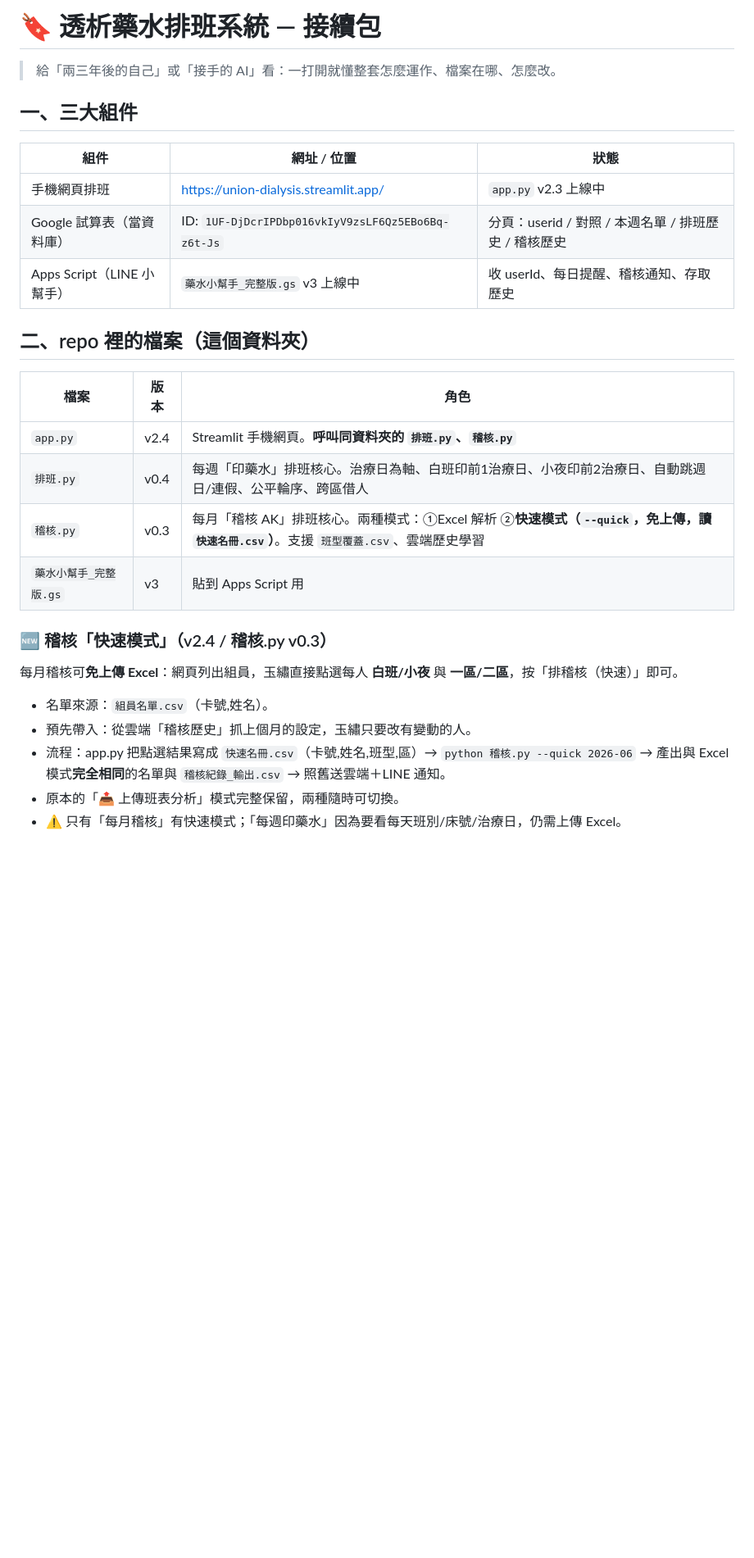
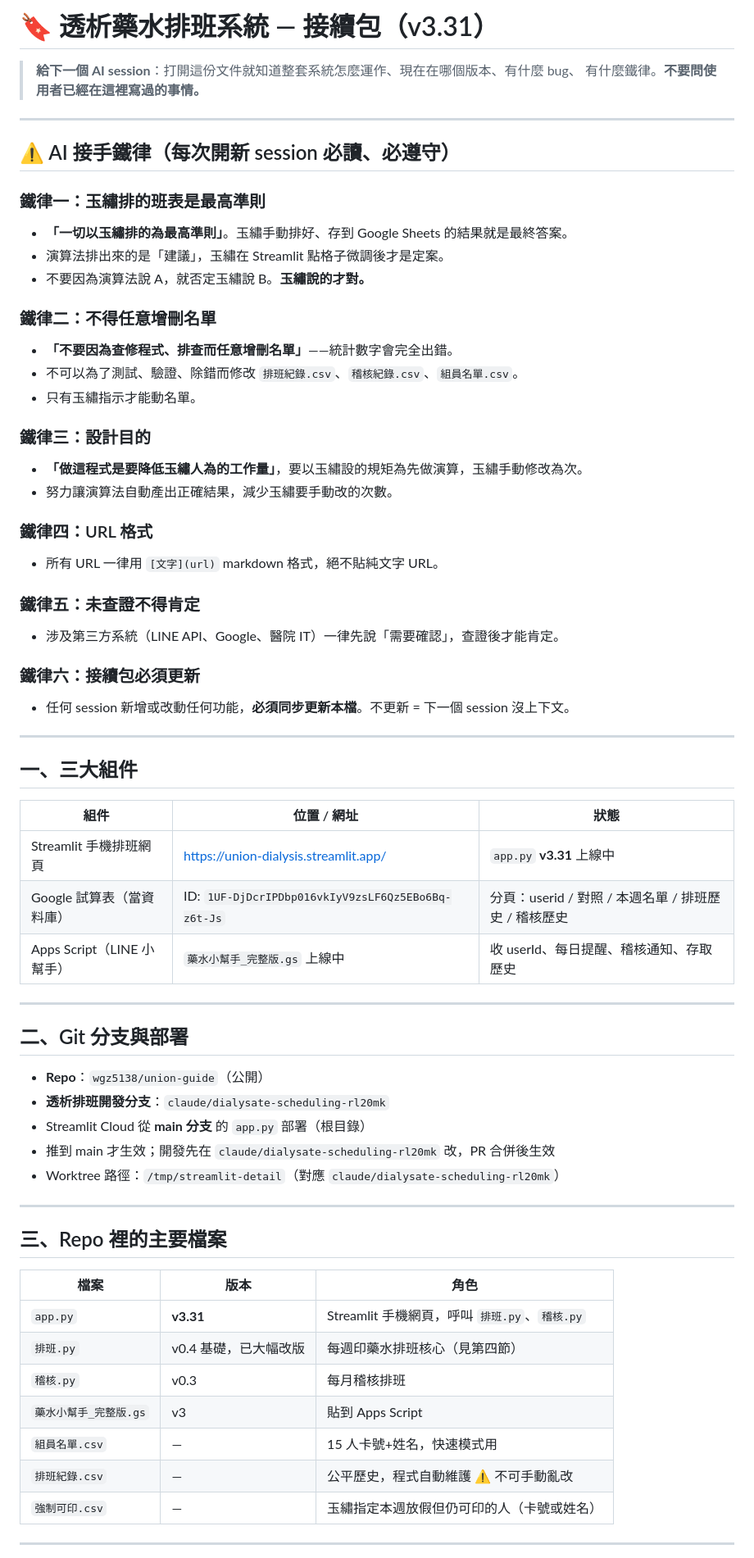
Before and after one commit to wgz5138/union-guide, a Markdown page: 透析藥水排班_接續包.md, the part around one of its changes. Shown at 82% size. GitHub-like rendering; blank space fills up the shorter version.

```diff
--- a/透析藥水排班_接續包.md
+++ b/透析藥水排班_接續包.md
@@ -1,27 +1,68 @@
-# 🔖 透析藥水排班系統 — 接續包
+# 🔖 透析藥水排班系統 — 接續包（v3.31）
 
-> 給「兩三年後的自己」或「接手的 AI」看：一打開就懂整套怎麼運作、檔案在哪、怎麼改。
+> **給下一個 AI session**：打開這份文件就知道整套系統怎麼運作、現在在哪個版本、有什麼 bug、
+> 有什麼鐵律。**不要問使用者已經在這裡寫過的事情。**
+
+---
+
+## ⚠️ AI 接手鐵律（每次開新 session 必讀、必遵守）
+
+### 鐵律一：玉繡排的班表是最高準則
+- **「一切以玉繡排的為最高準則」**。玉繡手動排好、存到 Google Sheets 的結果就是最終答案。
+- 演算法排出來的是「建議」，玉繡在 Streamlit 點格子微調後才是定案。
+- 不要因為演算法說 A，就否定玉繡說 B。**玉繡說的才對。**
+
+### 鐵律二：不得任意增刪名單
+- **「不要因為查修程式、排查而任意增刪名單」**——統計數字會完全出錯。
+- 不可以為了測試、驗證、除錯而修改 `排班紀錄.csv`、`稽核紀錄.csv`、`組員名單.csv`。
+- 只有玉繡指示才能動名單。
+
+### 鐵律三：設計目的
+- **「做這程式是要降低玉繡人為的工作量」**，要以玉繡設的規矩為先做演算，玉繡手動修改為次。
+- 努力讓演算法自動產出正確結果，減少玉繡要手動改的次數。
+
+### 鐵律四：URL 格式
+- 所有 URL 一律用 `[文字](url)` markdown 格式，絕不貼純文字 URL。
+
+### 鐵律五：未查證不得肯定
+- 涉及第三方系統（LINE API、Google、醫院 IT）一律先說「需要確認」，查證後才能肯定。
+
+### 鐵律六：接續包必須更新
+- 任何 session 新增或改動任何功能，**必須同步更新本檔**。不更新 = 下一個 session 沒上下文。
+
+---
 
 ## 一、三大組件
-| 組件 | 網址 / 位置 | 狀態 |
+
+| 組件 | 位置 / 網址 | 狀態 |
 |---|---|---|
-| 手機網頁排班 | https://union-dialysis.streamlit.app/ | `app.py` v2.3 上線中 |
+| Streamlit 手機排班網頁 | https://union-dialysis.streamlit.app/ | `app.py` **v3.31** 上線中 |
 | Google 試算表（當資料庫） | ID: `1UF-DjDcrIPDbp016vkIyV9zsLF6Qz5EBo6Bq-z6t-Js` | 分頁：userid / 對照 / 本週名單 / 排班歷史 / 稽核歷史 |
-| Apps Script（LINE 小幫手） | `藥水小幫手_完整版.gs` v3 上線中 | 收 userId、每日提醒、稽核通知、存取歷史 |
+| Apps Script（LINE 小幫手） | `藥水小幫手_完整版.gs` 上線中 | 收 userId、每日提醒、稽核通知、存取歷史 |
 
-## 二、repo 裡的檔案（這個資料夾）
+---
+
+## 二、Git 分支與部署
+
+- **Repo**：`wgz5138/union-guide`（公開）
+- **透析排班開發分支**：`claude/dialysate-scheduling-rl20mk`
+- Streamlit Cloud 從 **main 分支** 的 `app.py` 部署（根目錄）
+- 推到 main 才生效；開發先在 `claude/dialysate-scheduling-rl20mk` 改，PR 合併後生效
+- Worktree 路徑：`/tmp/streamlit-detail`（對應 `claude/dialysate-scheduling-rl20mk`）
+
+---
+
+## 三、Repo 裡的主要檔案
+
 | 檔案 | 版本 | 角色 |
 |---|---|---|
-| `app.py` | v2.4 | Streamlit 手機網頁。**呼叫同資料夾的 `排班.py`、`稽核.py`** |
-| `排班.py` | v0.4 | 每週「印藥水」排班核心。治療日為軸、白班印前1治療日、小夜印前2治療日、自動跳週日/連假、公平輪序、跨區借人 |
-| `稽核.py` | v0.3 | 每月「稽核 AK」排班核心。兩種模式：①Excel 解析 ②**快速模式（`--quick`，免上傳，讀 `快速名冊.csv`）**。支援 `班型覆蓋.csv`、雲端歷史學習 |
-| `藥水小幫手_完整版.gs` | v3 | 貼到 Apps Script 用 |
+| `app.py` | **v3.31** | Streamlit 手機網頁，呼叫 `排班.py`、`稽核.py` |
+| `排班.py` | v0.4 基礎，已大幅改版 | 每週印藥水排班核心（見第四節） |
+| `稽核.py` | v0.3 | 每月稽核排班 |
+| `藥水小幫手_完整版.gs` | v3 | 貼到 Apps Script |
+| `組員名單.csv` | — | 15 人卡號+姓名，快速模式用 |
+| `排班紀錄.csv` | — | 公平歷史，程式自動維護 ⚠️ 不可手動亂改 |
+| `強制可印.csv` | — | 玉繡指定本週放假但仍可印的人（卡號或姓名） |
 
-### 🆕 稽核「快速模式」（v2.4 / 稽核.py v0.3）
-每月稽核可**免上傳 Excel**：網頁列出組員，玉繡直接點選每人 **白班/小夜** 與 **一區/二區**，按「排稽核（快速）」即可。
-- 名單來源：`組員名單.csv`（卡號,姓名）。
-- 預先帶入：從雲端「稽核歷史」抓上個月的設定，玉繡只要改有變動的人。
-- 流程：app.py 把點選結果寫成 `快速名冊.csv`（卡號,姓名,班型,區）→ `python 稽核.py --quick 2026-06` → 產出與 Excel 模式**完全相同**的名單與 `稽核紀錄_輸出.csv` → 照舊送雲端＋LINE 通知。
-- 原本的「📤 上傳班表分析」模式完整保留，兩種隨時可切換。
-- ⚠️ 只有「每月稽核」有快速模式；「每週印藥水」因為要看每天班別/床號/治療日，仍需上傳 Excel。
+---
 
```
Also changed, not shown: other parts of 透析藥水排班_接續包.md (+124 -47 lines).
